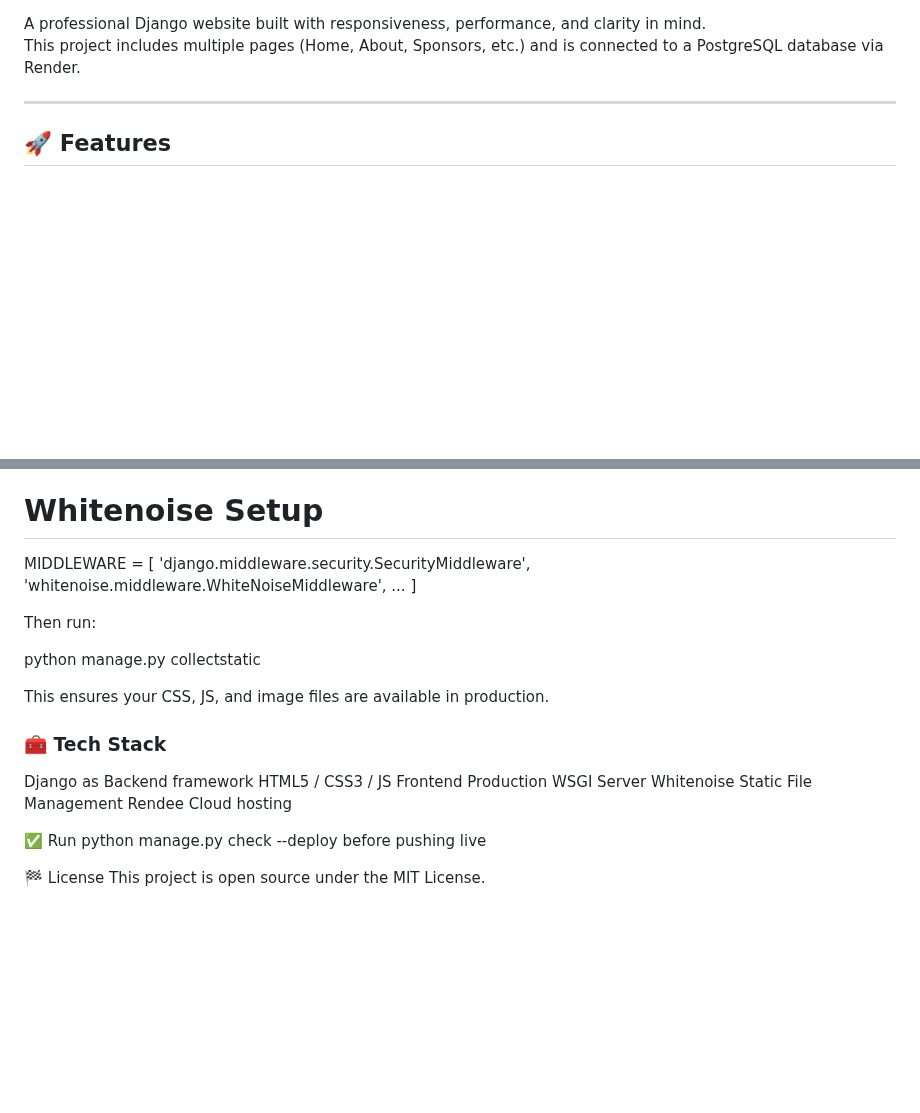
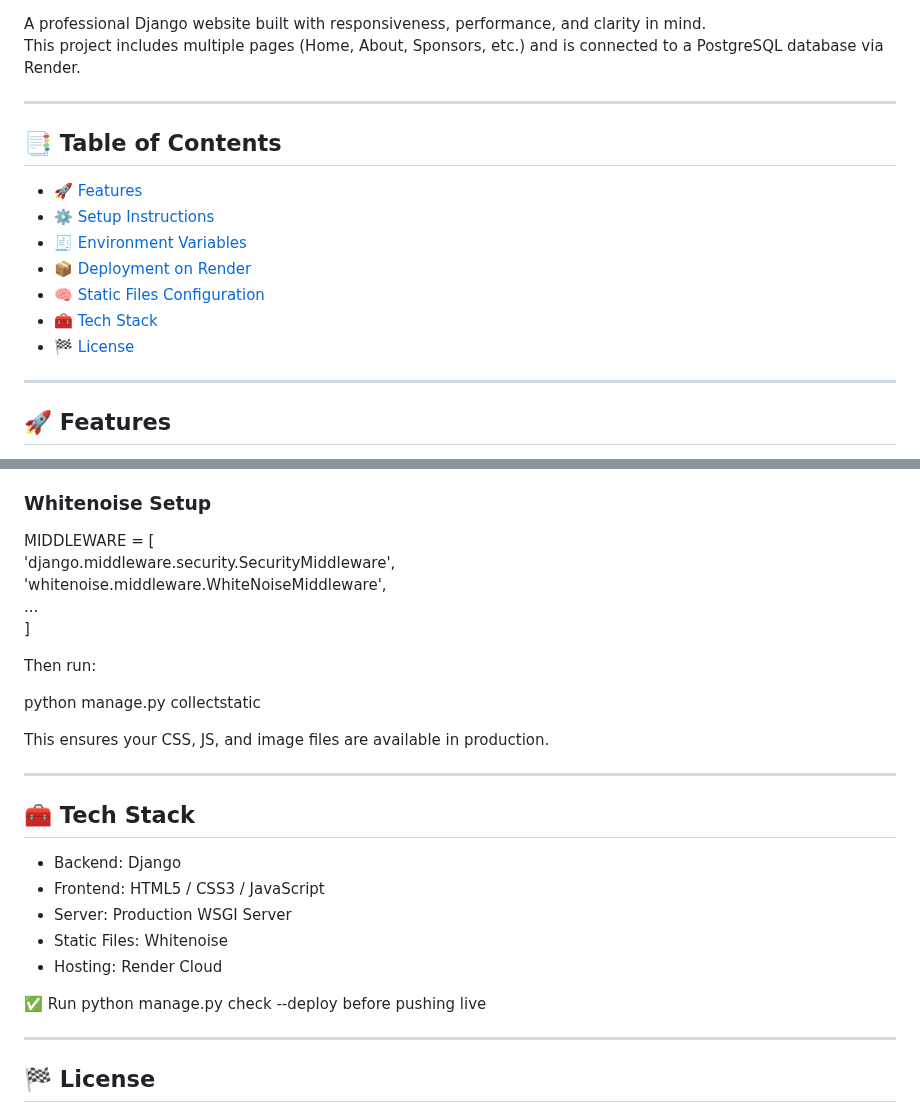
Before and after one commit to eesh4n/OSS-DECA, a Markdown page: README.md, 2 parts joined by grey strips. GitHub-like rendering; blank space fills up the shorter version.

```diff
--- a/README.md
+++ b/README.md
@@ -2,6 +7,18 @@
 
 A professional Django website built with responsiveness, performance, and clarity in mind.
 This project includes multiple pages (Home, About, Sponsors, etc.) and is connected to a PostgreSQL database via Render.
+
+---
+
+## 📑 Table of Contents
+
+- [🚀 Features](#-features)
+- [⚙️ Setup Instructions](#-setup-instructions)
+- [🧾 Environment Variables](#-environment-variables)
+- [📦 Deployment on Render](#-deployment-on-render)
+- [🧠 Static Files Configuration](#-static-files-configuration)
+- [🧰 Tech Stack](#-tech-stack)
+- [🏁 License](#-license)
 
 ---
 
@@ -111,7 +126,7 @@ STATIC_URL = '/static/'
 STATICFILES_DIRS = [BASE_DIR / 'main' / 'static']
 STATIC_ROOT = BASE_DIR / 'staticfiles'
 
-# Whitenoise Setup
+### Whitenoise Setup
 
 MIDDLEWARE = [
     'django.middleware.security.SecurityMiddleware',
@@ -125,14 +140,20 @@ python manage.py collectstatic
 
 This ensures your CSS, JS, and image files are available in production.
 
-### 🧰 Tech Stack
-Django as	Backend framework
-HTML5 / CSS3 / JS	Frontend
-Production WSGI Server
-Whitenoise Static File Management
-Rendee Cloud hosting
+---
+
+## 🧰 Tech Stack
+
+- Backend: Django
+- Frontend: HTML5 / CSS3 / JavaScript
+- Server: Production WSGI Server
+- Static Files: Whitenoise
+- Hosting: Render Cloud
 
 ✅ Run python manage.py check --deploy before pushing live
 
-🏁 License
+---
+
+## 🏁 License
+
 This project is open source under the MIT License.
```
Also changed, not shown: other parts of README.md (+30 -27 lines).
